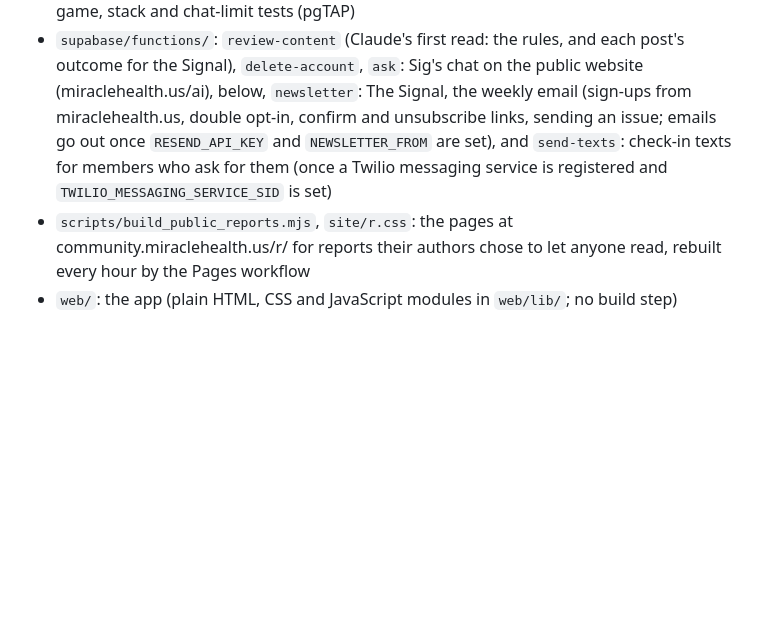
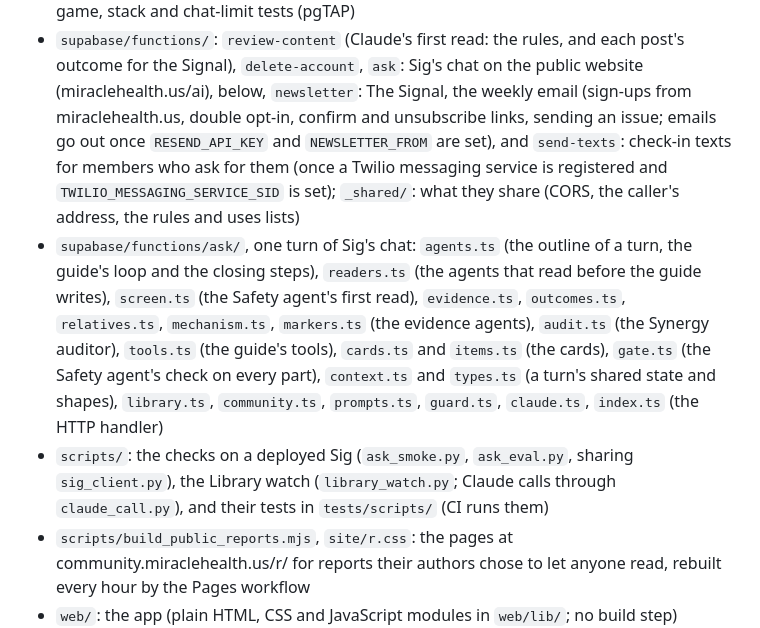
Before and after one commit to officegemfi-ai/miracle-health-community, a Markdown page: README.md, the part around the change. Rendered like a GitHub page; blank space fills up the shorter version.

Commit message:
README: where each part of Sig lives now, and the scripts' shared modules and tests
Co-Authored-By: Claude Opus 5.5 <noreply@anthropic.com>
Claude-Session: https://claude.ai/code/session_013XqrqM75GKGdxZiKqfyMU4

```diff
--- a/README.md
+++ b/README.md
@@ -27,7 +27,18 @@ so the public library on miraclehealth.us can use the same drawings.
   `newsletter`: The Signal, the weekly email (sign-ups from miraclehealth.us, double opt-in, confirm and
   unsubscribe links, sending an issue; emails go out once `RESEND_API_KEY` and `NEWSLETTER_FROM` are set),
   and `send-texts`: check-in texts for members who ask for them (once a Twilio messaging service is
-  registered and `TWILIO_MESSAGING_SERVICE_SID` is set)
+  registered and `TWILIO_MESSAGING_SERVICE_SID` is set); `_shared/`: what they share (CORS, the
+  caller's address, the rules and uses lists)
+- `supabase/functions/ask/`, one turn of Sig's chat: `agents.ts` (the outline of a turn, the
+  guide's loop and the closing steps), `readers.ts` (the agents that read before the guide writes),
+  `screen.ts` (the Safety agent's first read), `evidence.ts`, `outcomes.ts`, `relatives.ts`,
+  `mechanism.ts`, `markers.ts` (the evidence agents), `audit.ts` (the Synergy auditor), `tools.ts`
+  (the guide's tools), `cards.ts` and `items.ts` (the cards), `gate.ts` (the Safety agent's check on
+  every part), `context.ts` and `types.ts` (a turn's shared state and shapes), `library.ts`,
+  `community.ts`, `prompts.ts`, `guard.ts`, `claude.ts`, `index.ts` (the HTTP handler)
+- `scripts/`: the checks on a deployed Sig (`ask_smoke.py`, `ask_eval.py`, sharing `sig_client.py`),
+  the Library watch (`library_watch.py`; Claude calls through `claude_call.py`), and their tests in
+  `tests/scripts/` (CI runs them)
 - `scripts/build_public_reports.mjs`, `site/r.css`: the pages at community.miraclehealth.us/r/ for reports
   their authors chose to let anyone read, rebuilt every hour by the Pages workflow
 - `web/`: the app (plain HTML, CSS and JavaScript modules in `web/lib/`; no build step)
```
